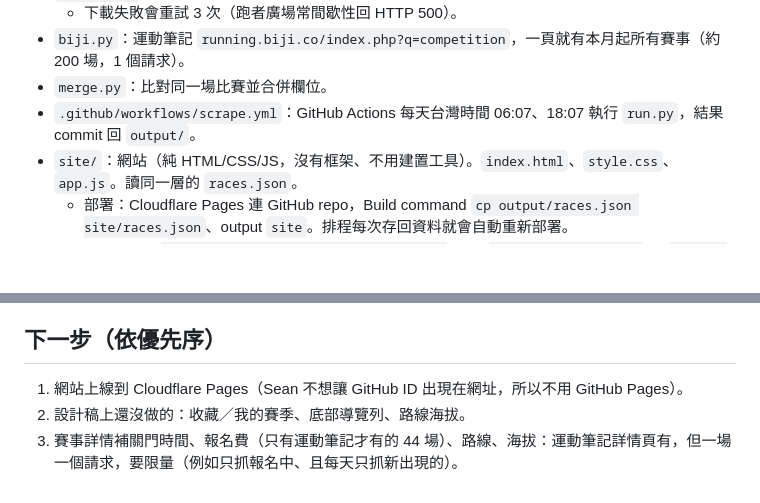
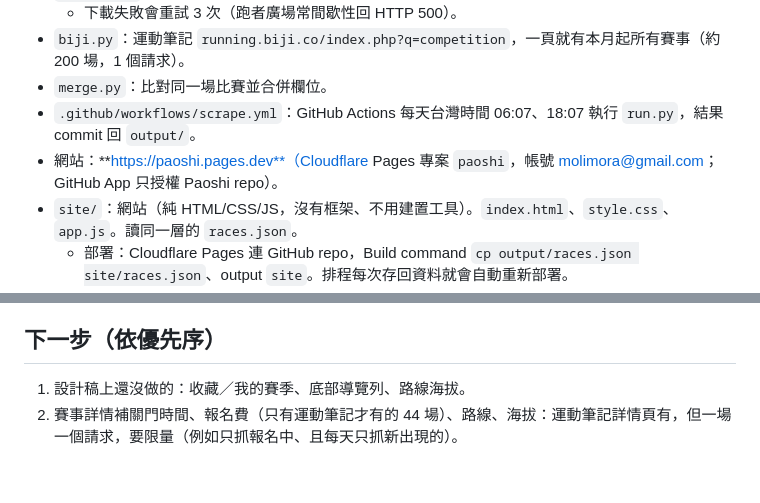
Before and after one commit to Seanchen310/Paoshi, a Markdown page: CLAUDE.md, 2 parts joined by grey strips. Rendered like a GitHub page; blank space fills up the shorter version.

Commit message:
CLAUDE.md：記錄網站網址與部署方式
Co-Authored-By: Claude Opus 5.5 <noreply@anthropic.com>

```diff
--- a/CLAUDE.md
+++ b/CLAUDE.md
@@ -19,6 +19,7 @@
 - `biji.py`：運動筆記 `running.biji.co/index.php?q=competition`，一頁就有本月起所有賽事（約 200 場，1 個請求）。
 - `merge.py`：比對同一場比賽並合併欄位。
 - `.github/workflows/scrape.yml`：GitHub Actions 每天台灣時間 06:07、18:07 執行 `run.py`，結果 commit 回 `output/`。
+- 網站：**https://paoshi.pages.dev**（Cloudflare Pages 專案 `paoshi`，帳號 molimora@gmail.com；GitHub App 只授權 Paoshi repo）。
 - `site/`：網站（純 HTML/CSS/JS，沒有框架、不用建置工具）。`index.html`、`style.css`、`app.js`。讀同一層的 `races.json`。
   - 部署：Cloudflare Pages 連 GitHub repo，Build command `cp output/races.json site/races.json`、output `site`。排程每次存回資料就會自動重新部署。
   - 本機預覽：`cp output/races.json site/races.json` 後用 `.claude/launch.json` 的 `paoshi-site`（port 8787）。`site/races.json` 在 .gitignore。
@@ -88,6 +89,5 @@
 
 ## 下一步（依優先序）
 
-1. 網站上線到 Cloudflare Pages（Sean 不想讓 GitHub ID 出現在網址，所以不用 GitHub Pages）。
-2. 設計稿上還沒做的：收藏／我的賽季、底部導覽列、路線海拔。
-3. 賽事詳情補關門時間、報名費（只有運動筆記才有的 44 場）、路線、海拔：運動筆記詳情頁有，但一場一個請求，要限量（例如只抓報名中、且每天只抓新出現的）。
+1. 設計稿上還沒做的：收藏／我的賽季、底部導覽列、路線海拔。
+2. 賽事詳情補關門時間、報名費（只有運動筆記才有的 44 場）、路線、海拔：運動筆記詳情頁有，但一場一個請求，要限量（例如只抓報名中、且每天只抓新出現的）。
```
